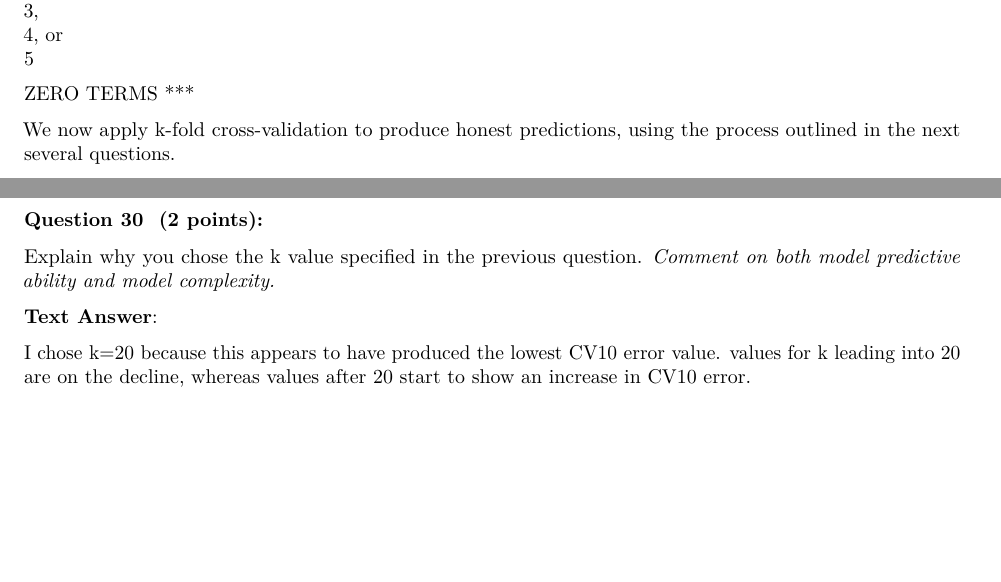
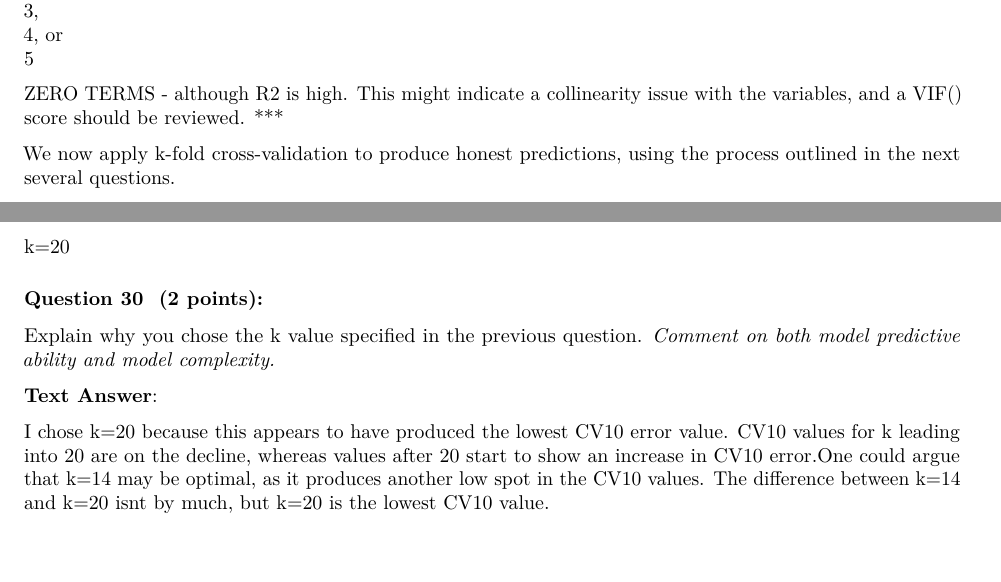
Before and after one commit to joshjarvey/DS740-Data-Mining-and-Machine-Learning, an R Markdown document (Homework/Week 2/Homework2blank.Rmd): two parts of pages 2 and 12 of 12, joined at a grey line, cut so that both start at the same text. Rendered offline with R 4.5, knitr and Pandoc, then LaTeX, with nearby package versions; some code elsewhere in the file could not run offline.

Commit message:
finished hw2

```diff
--- a/Homework/Week 2/Homework2blank.Rmd
+++ b/Homework/Week 2/Homework2blank.Rmd
@@ -84,7 +84,7 @@ summary(model)
 5
 
 
-ZERO TERMS
+ZERO TERMS - although R2 is high. This might indicate a collinearity issue with the variables, and a VIF() score should be reviewed.
 ***
 
 
@@ -694,4 +691,4 @@ k=20
 <span style="color:green">**Text Answer**: </span>
 
 
-I chose k=20 because this appears to have produced the lowest CV10 error value. values for k leading into 20 are on the decline, whereas values after 20 start to show an increase in CV10 error.
+I chose k=20 because this appears to have produced the lowest CV10 error value. CV10 values for k leading into 20 are on the decline, whereas values after 20 start to show an increase in CV10 error.One could argue that k=14 may be optimal, as it produces another low spot in the CV10 values. The difference between k=14 and k=20 isnt by much, but k=20 is the lowest CV10 value.
```
Also changed, not shown: Homework/Week 2/CV10 measures for 1 to 30 k.png (added), Homework/Week 2/Homework2blank.Rmd (3 more changed lines).
